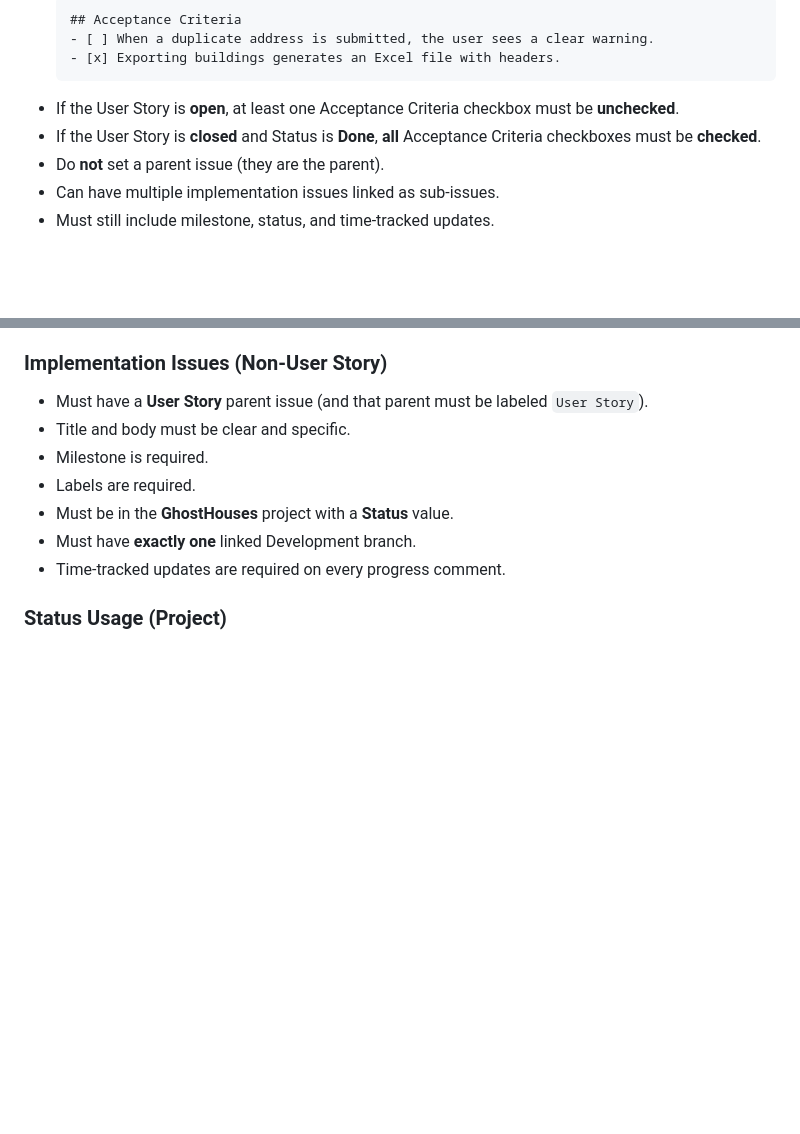
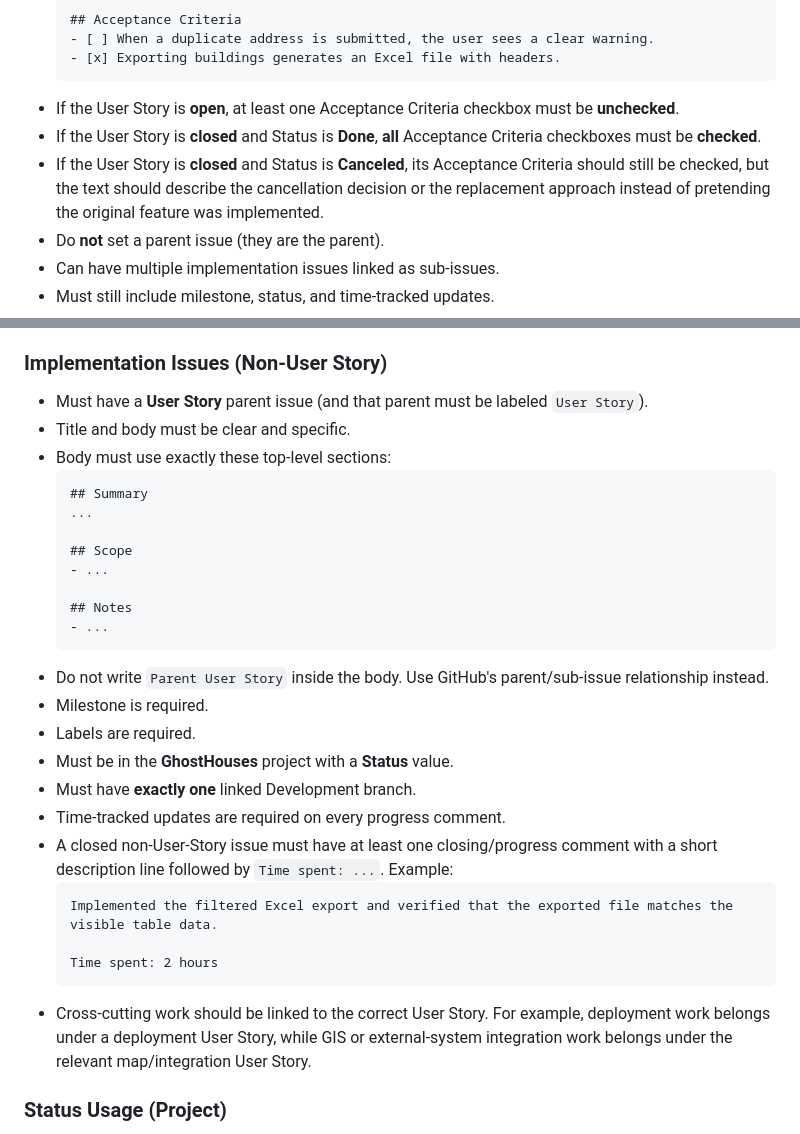
Before and after one commit to bbdaria/GhostHouses, a Markdown page: docs/CONVENTIONS.md, 2 parts joined by grey strips. Rendered like a GitHub page; blank space fills up the shorter version.

Commit message:
Issue #19: update issue conventions

````diff
--- a/docs/CONVENTIONS.md
+++ b/docs/CONVENTIONS.md
@@ -69,6 +69,7 @@ It is written in English and kept in the repo to stay versioned with the code.
   ```
 - If the User Story is **open**, at least one Acceptance Criteria checkbox must be **unchecked**.
 - If the User Story is **closed** and Status is **Done**, **all** Acceptance Criteria checkboxes must be **checked**.
+- If the User Story is **closed** and Status is **Canceled**, its Acceptance Criteria should still be checked, but the text should describe the cancellation decision or the replacement approach instead of pretending the original feature was implemented.
 - Do **not** set a parent issue (they are the parent).
 - Can have multiple implementation issues linked as sub-issues.
 - Must still include milestone, status, and time-tracked updates.
@@ -81,11 +82,31 @@ It is written in English and kept in the repo to stay versioned with the code.
 ### Implementation Issues (Non‑User Story)
 - Must have a **User Story** parent issue (and that parent must be labeled `User Story`).
 - Title and body must be clear and specific.
+- Body must use exactly these top-level sections:
+  ```
+  ## Summary
+  ...
+
+  ## Scope
+  - ...
+
+  ## Notes
+  - ...
+  ```
+- Do not write `Parent User Story` inside the body. Use GitHub's parent/sub-issue relationship instead.
 - Milestone is required.
 - Labels are required.
 - Must be in the **GhostHouses** project with a **Status** value.
 - Must have **exactly one** linked Development branch.
 - Time-tracked updates are required on every progress comment.
+- A closed non-User-Story issue must have at least one closing/progress comment with a short description line followed by `Time spent: ...`.
+  Example:
+  ```
+  Implemented the filtered Excel export and verified that the exported file matches the visible table data.
+
+  Time spent: 2 hours
+  ```
+- Cross-cutting work should be linked to the correct User Story. For example, deployment work belongs under a deployment User Story, while GIS or external-system integration work belongs under the relevant map/integration User Story.
 
 ### Status Usage (Project)
 - **Backlog**: not planned for the current sprint.
````
